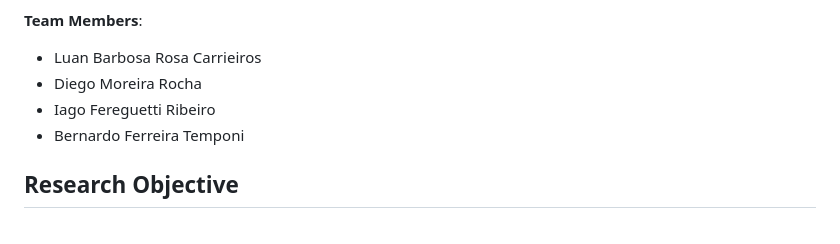
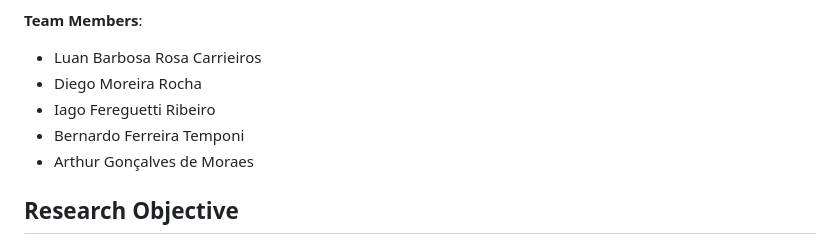
Before and after one commit to LuanCarrieiros/PAA, a Markdown page: README.md, the part around the change. Drawn GitHub-style.

```diff
--- a/README.md
+++ b/README.md
@@ -12,6 +12,7 @@
 - Diego Moreira Rocha
 - Iago Fereguetti Ribeiro
 - Bernardo Ferreira Temponi
+- Arthur Gonçalves de Moraes
 
 ## Research Objective
 
```
